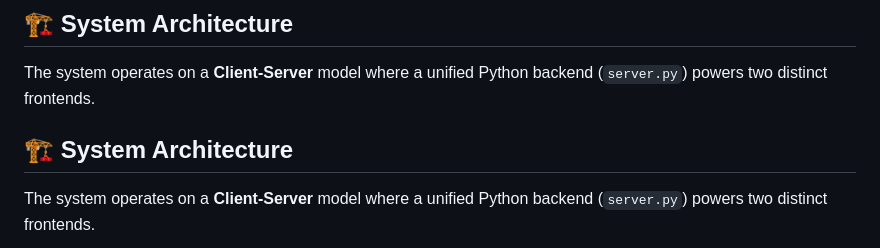
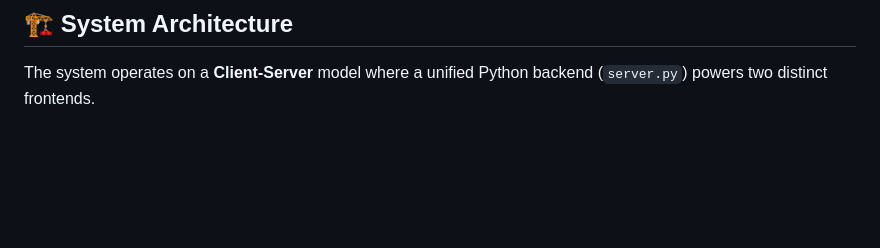
Before and after one commit to pratik316amrit/Predi-Assignment, a Markdown page: README.md, the part around the change printed below. Drawn GitHub-style; blank space fills up the shorter version.

Commit message:
Refactor system architecture section in README
Removed duplicate section on system architecture and updated diagram connections.

````diff
--- a/README.md
+++ b/README.md
@@ -7,9 +7,7 @@
 ## 🏗️ System Architecture
 
 The system operates on a **Client-Server** model where a unified Python backend (`server.py`) powers two distinct frontends.
-## 🏗️ System Architecture
 
-The system operates on a **Client-Server** model where a unified Python backend (`server.py`) powers two distinct frontends.
 ```mermaid
 graph TD
     User([User])
````
Also changed, not shown: other parts of README.md (+1 -1 lines).
